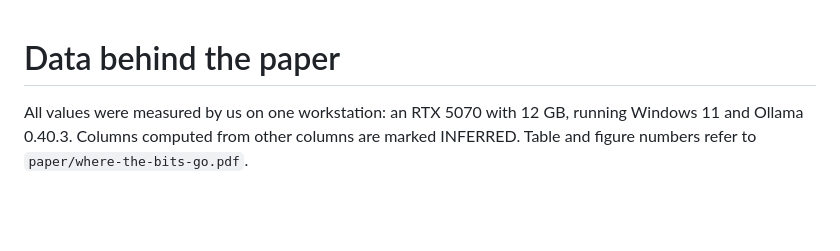
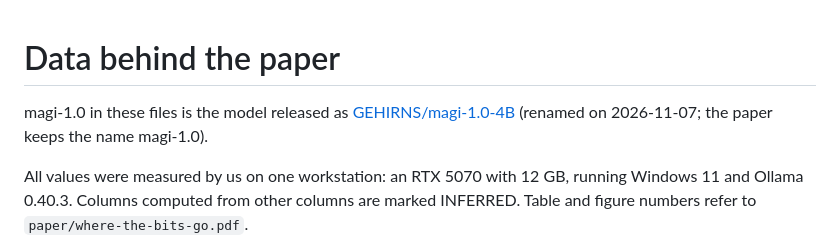
Before and after one commit to GEHIRNS/magi, a Markdown page: data/README.md, the part around the change. GitHub-like rendering; blank space fills up the shorter version.

```diff
--- a/data/README.md
+++ b/data/README.md
@@ -1,4 +1,6 @@
 # Data behind the paper
+
+magi-1.0 in these files is the model released as [GEHIRNS/magi-1.0-4B](https://huggingface.co/GEHIRNS/magi-1.0-4B) (renamed on 2026-11-07; the paper keeps the name magi-1.0).
 
 All values were measured by us on one workstation: an RTX 5070 with 12 GB, running Windows 11 and Ollama 0.40.3. Columns computed from other columns are marked INFERRED. Table and figure numbers refer to `paper/where-the-bits-go.pdf`.
 
```
Also changed, not shown: README.md (+23 -23 lines), recipe/BUILD.md (+6 -6 lines), images/banner.png, images/capability-density.png, images/headline.png, 1 other file.
